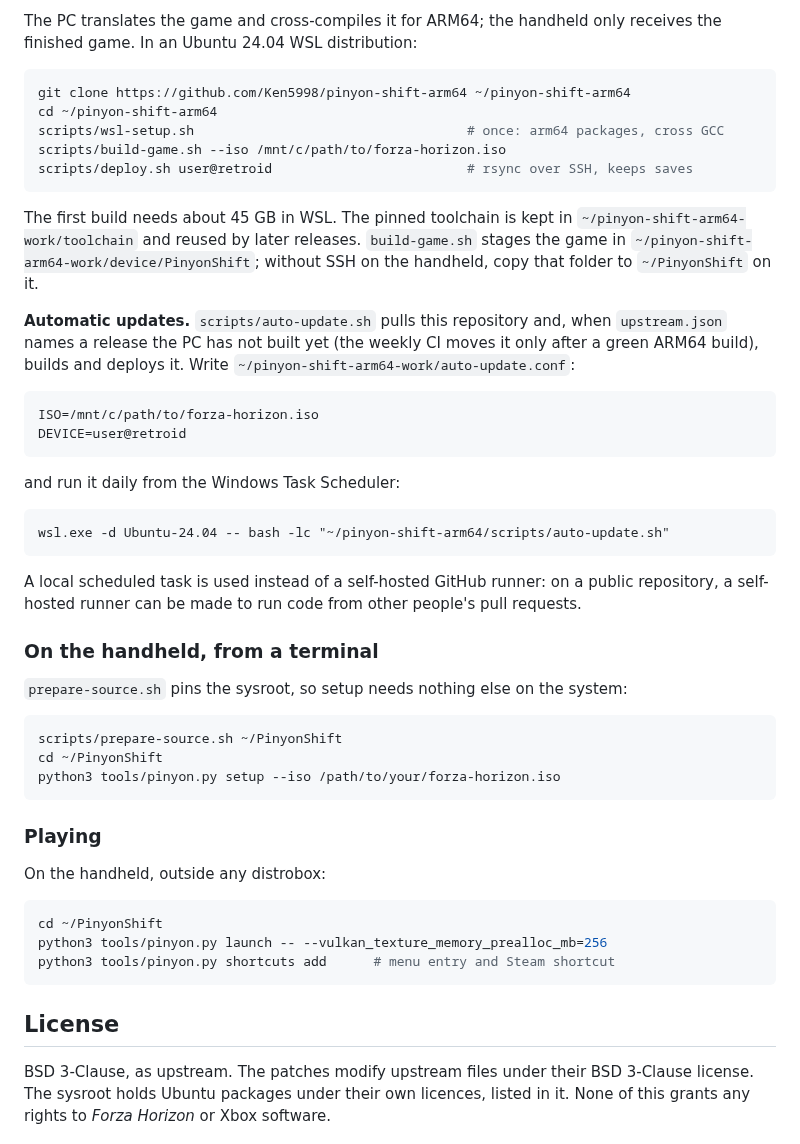
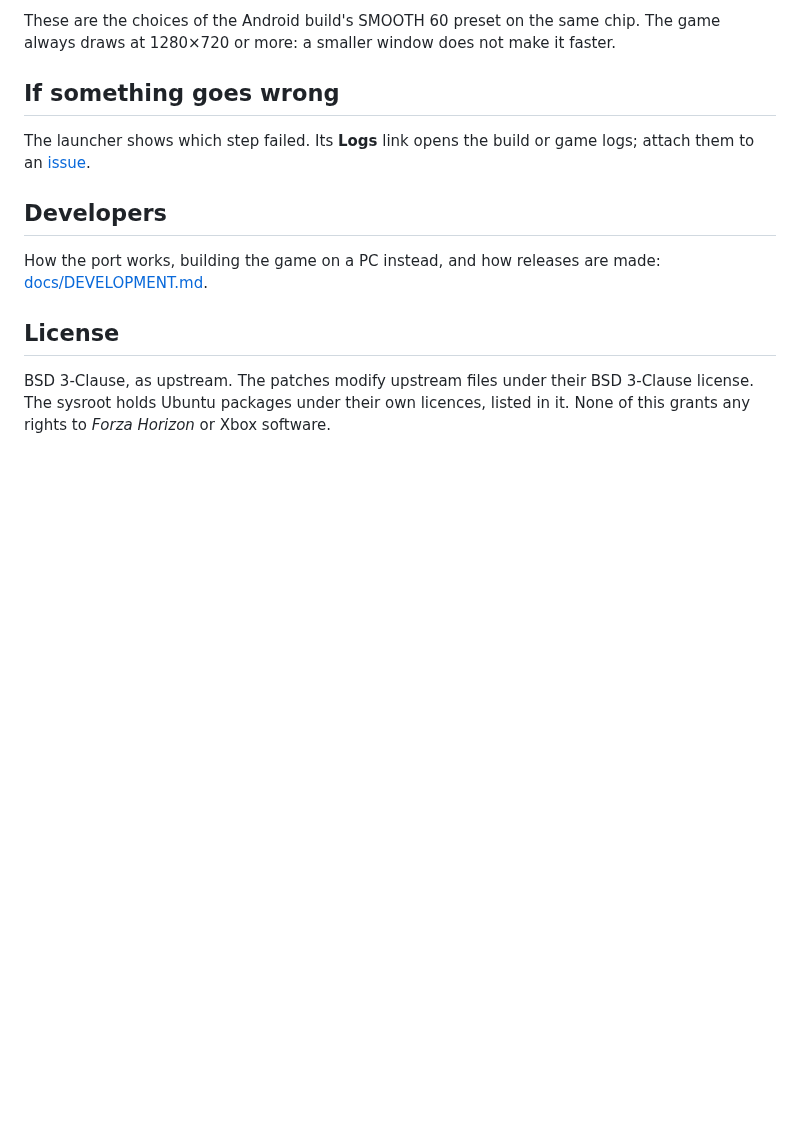
Before and after one commit to Ken5998/pinyon-shift-arm64, a Markdown page: README.md, the part around one of its changes. GitHub-like rendering; blank space fills up the shorter version.

````diff
--- a/README.md
+++ b/README.md
@@ -62,60 +53,18 @@ passes the weekly check, it is published here and the launcher offers it.
 
-The PC translates the game and cross-compiles it for ARM64; the handheld only
-receives the finished game. In an Ubuntu 24.04 WSL distribution:
+These are the choices of the Android build's SMOOTH 60 preset on the same
+chip. The game always draws at 1280×720 or more: a smaller window does not
+make it faster.
 
-```bash
-git clone https://github.com/Ken5998/pinyon-shift-arm64 ~/pinyon-shift-arm64
-cd ~/pinyon-shift-arm64
-scripts/wsl-setup.sh                                   # once: arm64 packages, cross GCC
-scripts/build-game.sh --iso /mnt/c/path/to/forza-horizon.iso
-scripts/deploy.sh user@retroid                         # rsync over SSH, keeps saves
-```
+## If something goes wrong
 
-The first build needs about 45 GB in WSL. The pinned toolchain is kept in
-`~/pinyon-shift-arm64-work/toolchain` and reused by later releases.
-`build-game.sh` stages the game in `~/pinyon-shift-arm64-work/device/PinyonShift`;
-without SSH on the handheld, copy that folder to `~/PinyonShift` on it.
+The launcher shows which step failed. Its **Logs** link opens the build or
+game logs; attach them to an
+[issue](https://github.com/Ken5998/pinyon-shift-arm64/issues).
 
-**Automatic updates.** `scripts/auto-update.sh` pulls this repository and,
-when `upstream.json` names a release the PC has not built yet (the weekly CI
-moves it only after a green ARM64 build), builds and deploys it. Write
-`~/pinyon-shift-arm64-work/auto-update.conf`:
+## Developers
 
-```bash
-ISO=/mnt/c/path/to/forza-horizon.iso
-DEVICE=user@retroid
-```
-
-and run it daily from the Windows Task Scheduler:
-
-```text
-wsl.exe -d Ubuntu-24.04 -- bash -lc "~/pinyon-shift-arm64/scripts/auto-update.sh"
-```
-
-A local scheduled task is used instead of a self-hosted GitHub runner: on a
-public repository, a self-hosted runner can be made to run code from other
-people's pull requests.
-
-### On the handheld, from a terminal
-
-`prepare-source.sh` pins the sysroot, so setup needs nothing else on the
-system:
-
-```bash
-scripts/prepare-source.sh ~/PinyonShift
-cd ~/PinyonShift
-python3 tools/pinyon.py setup --iso /path/to/your/forza-horizon.iso
-```
-
-### Playing
-
-On the handheld, outside any distrobox:
-
-```bash
-cd ~/PinyonShift
-python3 tools/pinyon.py launch -- --vulkan_texture_memory_prealloc_mb=256
-python3 tools/pinyon.py shortcuts add      # menu entry and Steam shortcut
-```
+How the port works, building the game on a PC instead, and how releases are
+made: [docs/DEVELOPMENT.md](docs/DEVELOPMENT.md).
 
 ## License
 
````
Also changed, not shown: other parts of README.md (+38 -47 lines), docs/DEVELOPMENT.md (added, +104 -0 lines), docs/launcher-ready.png (added), docs/launcher-setup.png (added).
